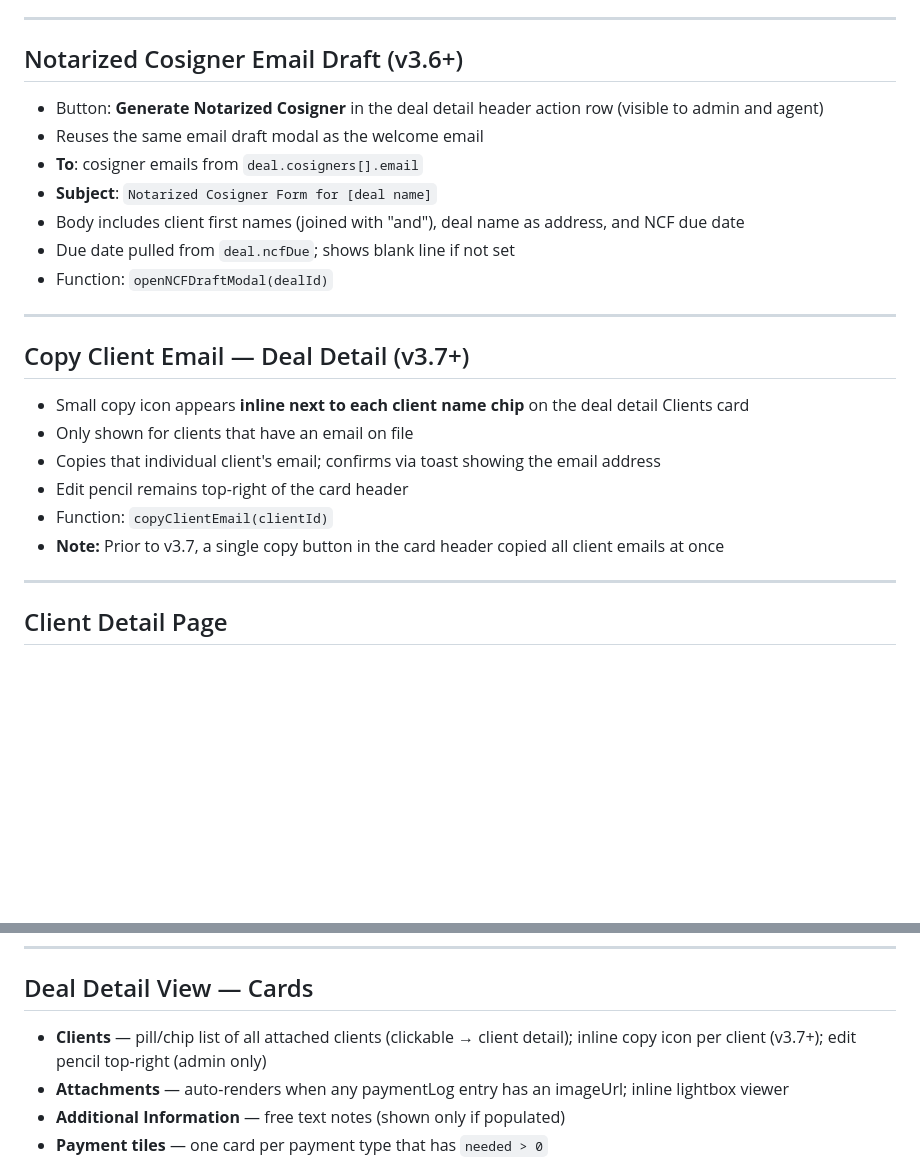
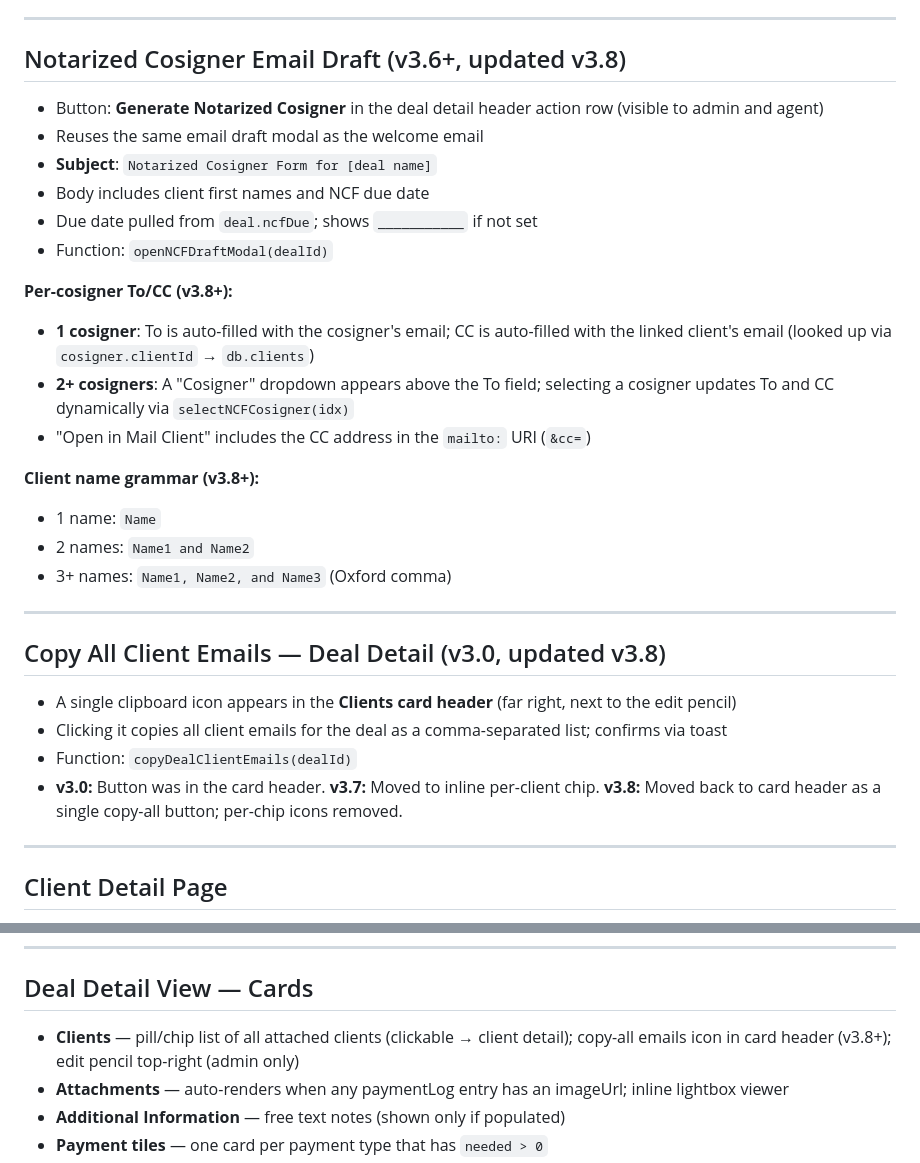
Before and after one commit to greglee722/approveddeals, a Markdown page: FEATURES.md, 2 parts joined by grey strips. Drawn GitHub-style; blank space fills up the shorter version.

```diff
--- a/FEATURES.md
+++ b/FEATURES.md
@@ -115,24 +115,31 @@ Active filters shown as chips in dashboard header.
 
 ---
 
-## Notarized Cosigner Email Draft (v3.6+)
+## Notarized Cosigner Email Draft (v3.6+, updated v3.8)
 - Button: **Generate Notarized Cosigner** in the deal detail header action row (visible to admin and agent)
 - Reuses the same email draft modal as the welcome email
-- **To**: cosigner emails from `deal.cosigners[].email`
 - **Subject**: `Notarized Cosigner Form for [deal name]`
-- Body includes client first names (joined with "and"), deal name as address, and NCF due date
-- Due date pulled from `deal.ncfDue`; shows blank line if not set
+- Body includes client first names and NCF due date
+- Due date pulled from `deal.ncfDue`; shows `___________` if not set
 - Function: `openNCFDraftModal(dealId)`
+
+**Per-cosigner To/CC (v3.8+):**
+- **1 cosigner**: To is auto-filled with the cosigner's email; CC is auto-filled with the linked client's email (looked up via `cosigner.clientId` → `db.clients`)
+- **2+ cosigners**: A "Cosigner" dropdown appears above the To field; selecting a cosigner updates To and CC dynamically via `selectNCFCosigner(idx)`
+- "Open in Mail Client" includes the CC address in the `mailto:` URI (`&cc=`)
+
+**Client name grammar (v3.8+):**
+- 1 name: `Name`
+- 2 names: `Name1 and Name2`
+- 3+ names: `Name1, Name2, and Name3` (Oxford comma)
 
 ---
 
-## Copy Client Email — Deal Detail (v3.7+)
-- Small copy icon appears **inline next to each client name chip** on the deal detail Clients card
-- Only shown for clients that have an email on file
-- Copies that individual client's email; confirms via toast showing the email address
-- Edit pencil remains top-right of the card header
-- Function: `copyClientEmail(clientId)`
-- **Note:** Prior to v3.7, a single copy button in the card header copied all client emails at once
+## Copy All Client Emails — Deal Detail (v3.0, updated v3.8)
+- A single clipboard icon appears in the **Clients card header** (far right, next to the edit pencil)
+- Clicking it copies all client emails for the deal as a comma-separated list; confirms via toast
+- Function: `copyDealClientEmails(dealId)`
+- **v3.0:** Button was in the card header. **v3.7:** Moved to inline per-client chip. **v3.8:** Moved back to card header as a single copy-all button; per-chip icons removed.
 
 ---
 
@@ -160,7 +167,7 @@ On save:
 ---
 
 ## Deal Detail View — Cards
-- **Clients** — pill/chip list of all attached clients (clickable → client detail); inline copy icon per client (v3.7+); edit pencil top-right (admin only)
+- **Clients** — pill/chip list of all attached clients (clickable → client detail); copy-all emails icon in card header (v3.8+); edit pencil top-right (admin only)
 - **Attachments** — auto-renders when any paymentLog entry has an imageUrl; inline lightbox viewer
 - **Additional Information** — free text notes (shown only if populated)
 - **Payment tiles** — one card per payment type that has `needed > 0`
```
Also changed, not shown: DEVELOPMENT.md (+19 -10 lines), README.md (+2 -1 lines).
